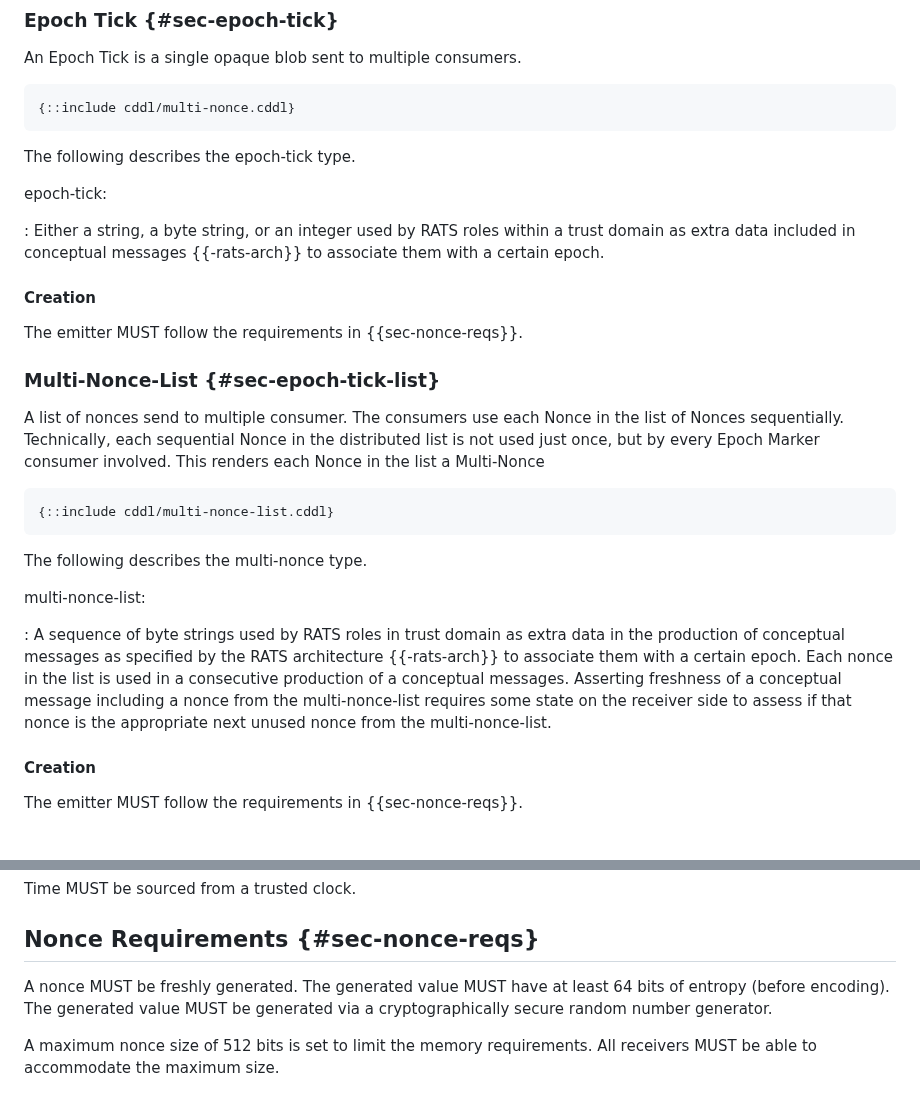
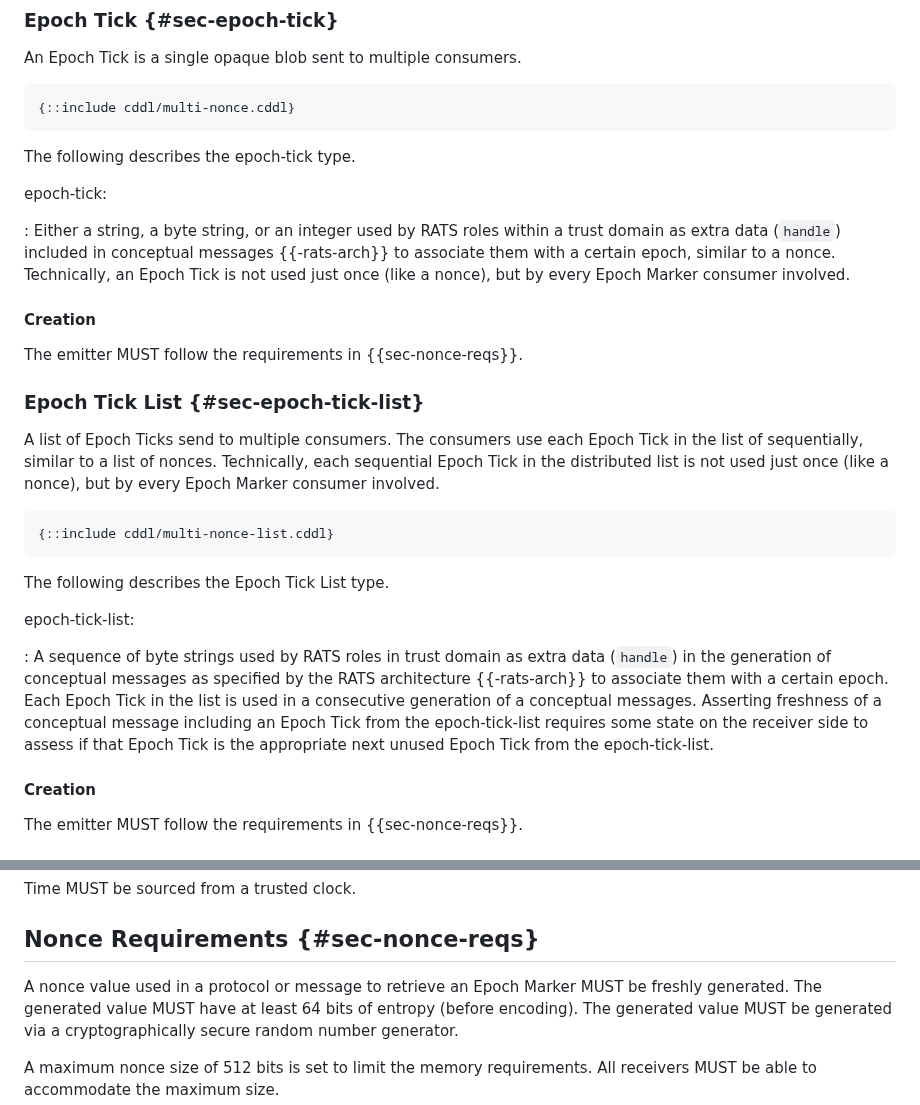
Before and after one commit to ietf-rats/draft-birkholz-rats-epoch-marker, a Markdown page: draft-ietf-rats-epoch-markers.md, 2 parts joined by grey strips. Rendered like a GitHub page.

Commit message:
som more XKCD 1285 and aligment with epoch tick terminology

```diff
--- a/draft-ietf-rats-epoch-markers.md
+++ b/draft-ietf-rats-epoch-markers.md
@@ -337,28 +337,30 @@ The following describes the epoch-tick type.
 
 epoch-tick:
 
-: Either a string, a byte string, or an integer used by RATS roles within a trust domain as extra data included in conceptual messages {{-rats-arch}} to associate them with a certain epoch.
+: Either a string, a byte string, or an integer used by RATS roles within a trust domain as extra data (`handle`) included in conceptual messages {{-rats-arch}} to associate them with a certain epoch, similar to a nonce.
+Technically, an Epoch Tick is not used just once (like a nonce), but by every Epoch Marker consumer involved.
 
 #### Creation
 
 The emitter MUST follow the requirements in {{sec-nonce-reqs}}.
 
-### Multi-Nonce-List {#sec-epoch-tick-list}
+### Epoch Tick List {#sec-epoch-tick-list}
 
-A list of nonces send to multiple consumer.
-The consumers use each Nonce in the list of Nonces sequentially.
-Technically, each sequential Nonce in the distributed list is not used just once, but by every Epoch Marker consumer involved.
-This renders each Nonce in the list a Multi-Nonce
+A list of Epoch Ticks send to multiple consumers.
+The consumers use each Epoch Tick in the list of sequentially, similar to a list of nonces.
+Technically, each sequential Epoch Tick in the distributed list is not used just once (like a nonce), but by every Epoch Marker consumer involved.
 
 ~~~~ cddl
 {::include cddl/multi-nonce-list.cddl}
 ~~~~
 
-The following describes the multi-nonce type.
+The following describes the Epoch Tick List type.
 
-multi-nonce-list:
+epoch-tick-list:
 
-: A sequence of byte strings used by RATS roles in trust domain as extra data in the production of conceptual messages as specified by the RATS architecture {{-rats-arch}} to associate them with a certain epoch. Each nonce in the list is used in a consecutive production of a conceptual messages. Asserting freshness of a conceptual message including a nonce from the multi-nonce-list requires some state on the receiver side to assess if that nonce is the appropriate next unused nonce from the multi-nonce-list.
+: A sequence of byte strings used by RATS roles in trust domain as extra data (`handle`) in the generation of conceptual messages as specified by the RATS architecture {{-rats-arch}} to associate them with a certain epoch.
+Each Epoch Tick in the list is used in a consecutive generation of a conceptual messages.
+Asserting freshness of a conceptual message including an Epoch Tick from the epoch-tick-list requires some state on the receiver side to assess if that Epoch Tick is the appropriate next unused Epoch Tick from the epoch-tick-list.
 
 #### Creation
 
@@ -386,7 +388,7 @@ Time MUST be sourced from a trusted clock.
 
 ## Nonce Requirements {#sec-nonce-reqs}
 
-A nonce MUST be freshly generated.
+A nonce value used in a protocol or message to retrieve an Epoch Marker MUST be freshly generated.
 The generated value MUST have at least 64 bits of entropy (before encoding).
 The generated value MUST be generated via a cryptographically secure random number generator.
 
```
Also changed, not shown: other parts of draft-ietf-rats-epoch-markers.md (+3 -3 lines).
